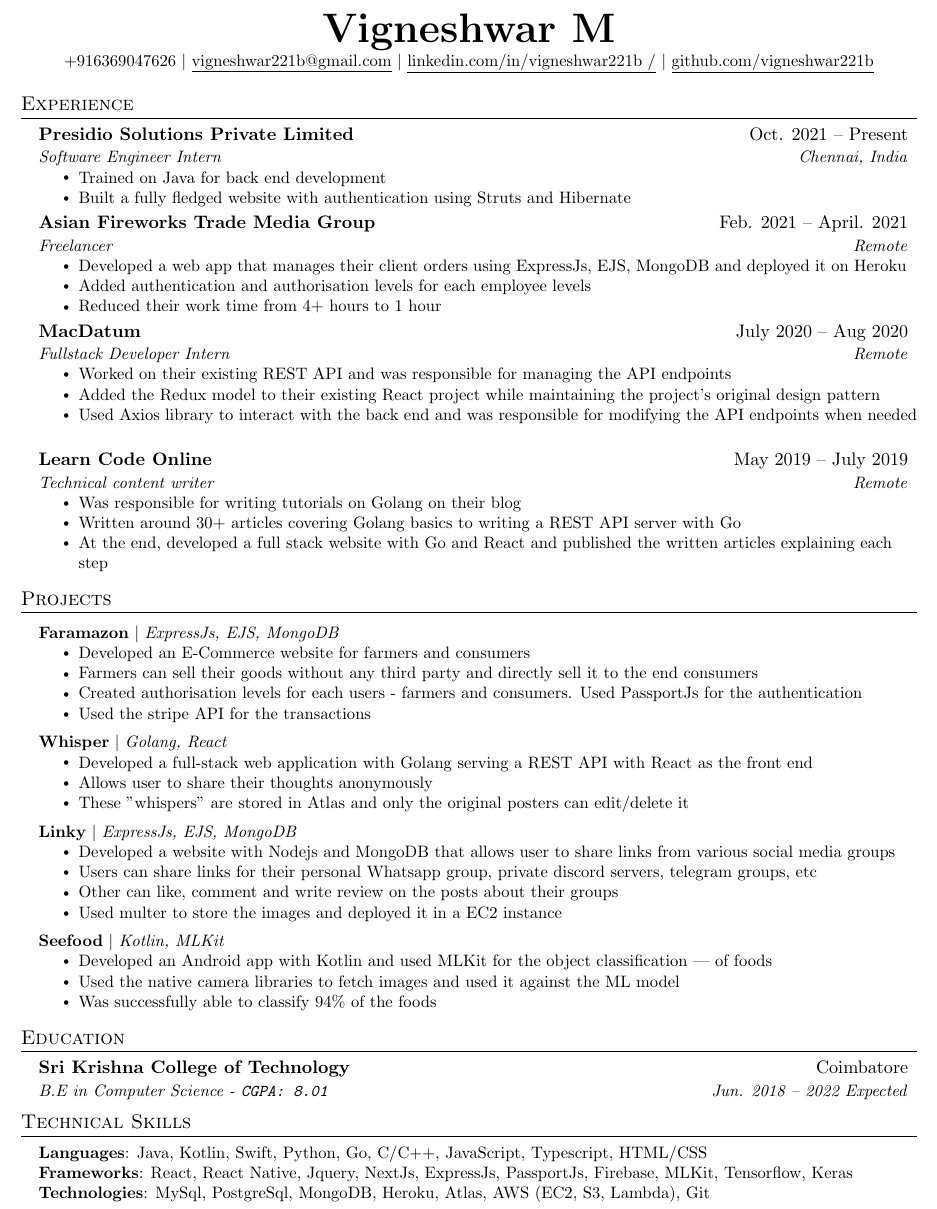
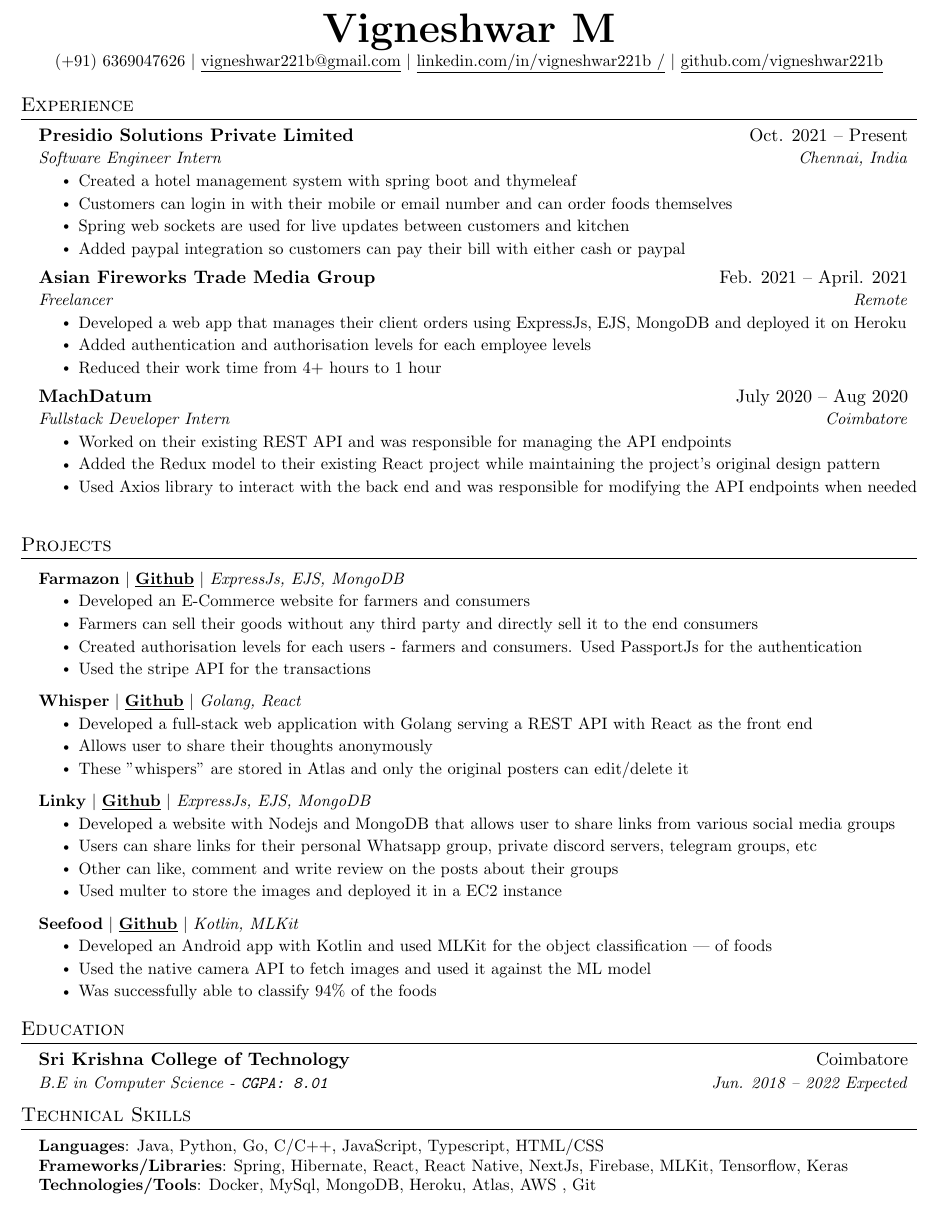
Before and after one commit to vigneshwar221B/Resume, a LaTeX document (VigneshwarM.tex): part of the page, cut so that both start at the same text. Compiled offline with pdfLaTeX.

Commit message:
made updates on experience and added hyperlinks

```diff
--- a/VigneshwarM.tex
+++ b/VigneshwarM.tex
@@ -103,7 +101,7 @@
 
 \begin{center}
     \textbf{\Huge \scshape Vigneshwar M} \\ \vspace{1pt}
-    \small +916369047626 $|$ \href{mailto:vigneshwar221b@gmail.com}{\underline{vigneshwar221b@gmail.com}} $|$
+    \small (+91) 6369047626 $|$ \href{mailto:vigneshwar221b@gmail.com}{\underline{vigneshwar221b@gmail.com}} $|$
     \href{https://www.linkedin.com/in/Vigneshwar221B
 }{\underline{linkedin.com/in/vigneshwar221b
 /}} $|$
@@ -130,8 +128,11 @@
       {Presidio Solutions Private Limited}{Oct. 2021 -- Present}
       {Software Engineer Intern}{Chennai, India}
       \resumeItemListStart
-        \resumeItem{Trained on Java for back end development}
-        \resumeItem{Built a fully fledged website with authentication using  Struts and Hibernate}
+        \resumeItem {Created a hotel management system with spring boot and thymeleaf}
+		\resumeItem {Customers can login in with their mobile or email number and can order foods themselves}
+		\resumeItem {Spring web sockets are used for live updates between customers and kitchen}
+		\resumeItem {Added paypal integration so customers can pay their bill with either cash or paypal}
+
     \resumeItemListEnd
 
       \resumeSubheading
@@ -144,22 +145,12 @@
     \resumeItemListEnd
 
     \resumeSubheading
-      {MacDatum}{July 2020 -- Aug 2020}
-      {Fullstack Developer Intern}{Remote}
+      {MachDatum}{July 2020 -- Aug 2020}
+      {Fullstack Developer Intern}{Coimbatore}
       \resumeItemListStart
         \resumeItem{Worked on their existing REST API and was responsible for managing the API endpoints}
         \resumeItem{Added the Redux model to their existing React project while maintaining the project's original design pattern}
         \resumeItem{Used Axios library to interact with the back end and was responsible for modifying the API endpoints when needed}
-      \resumeItemListEnd
-
-    \resumeSubheading
-      {Learn Code Online}{May 2019 -- July 2019}
-      {Technical content writer}{Remote}
-      \resumeItemListStart
-        \resumeItem{Was responsible for writing tutorials on Golang on their blog}
-        \resumeItem{Written around 30+ articles covering Golang basics to writing a REST API server with Go}
-
-        \resumeItem{At the end, developed a full stack website with Go and React and  published the written articles explaining each step}
       \resumeItemListEnd
 
   \resumeSubHeadingListEnd
@@ -169,7 +160,7 @@
 \section{Projects}
     \resumeSubHeadingListStart
       \resumeProjectHeading
-          {\href{https://github.com/vigneshwar221B/Farmazon}{\textbf{Faramazon}} $|$ \emph{ExpressJs, EJS, MongoDB}}{}
+          {\textbf{Farmazon} $|$ \href{https://github.com/vigneshwar221B/Farmazon}{\textbf{\underline{Github}}} $|$ \emph{ExpressJs, EJS, MongoDB}}{}
           \resumeItemListStart
             \resumeItem{Developed an E-Commerce website for farmers and consumers}
             \resumeItem{Farmers can sell their goods without any third party and directly sell it to the end consumers}
@@ -178,7 +169,7 @@
           \resumeItemListEnd
 
         \resumeProjectHeading
-          {\href{https://github.com/vigneshwar221B/whisper-go-backend}{\textbf{Whisper}} $|$ \emph{Golang, React}}{}
+          {\textbf{Whisper} $|$ \href{https://github.com/vigneshwar221B/whisper-go-backend}{\textbf{\underline{Github}}} $|$ \emph{Golang, React}}{}
           \resumeItemListStart
             \resumeItem{Developed a full-stack web application with Golang serving a REST API with React as the front end}
             \resumeItem{Allows user to share their thoughts anonymously}
@@ -187,7 +178,7 @@
 
 
         \resumeProjectHeading
-          {\href{https://github.com/vigneshwar221B/linky}{\textbf{Linky}} $|$ \emph{ExpressJs, EJS, MongoDB}}{}
+          {\textbf{Linky} $|$ \href{https://github.com/vigneshwar221B/linky}{\textbf{\underline{Github}}} $|$ \emph{ExpressJs, EJS, MongoDB}}{}
           \resumeItemListStart
             \resumeItem{Developed a website with Nodejs and MongoDB that allows user to share links from various social media groups}
             \resumeItem{Users can share links for their personal Whatsapp group, private discord servers, telegram groups, etc}
@@ -197,10 +188,10 @@
           \resumeItemListEnd
 
          \resumeProjectHeading
-          {\href{https://github.com/vigneshwar221B/seefood}{\textbf{Seefood}} $|$ \emph{Kotlin, MLKit}}{}
+          {\textbf{Seefood} $|$ \href{https://github.com/vigneshwar221B/seefood}{\textbf{\underline{Github}}} $|$ \emph{Kotlin, MLKit}}{}
           \resumeItemListStart
             \resumeItem{Developed an Android app with Kotlin and used MLKit for the object classification — of foods}
-            \resumeItem{Used the native camera libraries to fetch images and used it against the ML model}
+            \resumeItem{Used the native camera API to fetch images and used it against the ML model}
             \resumeItem{Was successfully able to classify 94\% of the foods}
           \resumeItemListEnd
 
@@ -220,14 +211,13 @@
 \section{Technical Skills}
  \begin{itemize}[leftmargin=0.15in, label={}]
     \small{\item{
-     \textbf{Languages}{: Java, Kotlin, Swift, Python, Go, C/C++, JavaScript, Typescript, HTML/CSS } \\
-     \textbf{Frameworks}{: React, React Native, Jquery, NextJs, ExpressJs, PassportJs, Firebase, MLKit, Tensorflow, Keras} \\
+     \textbf{Languages}{: Java, Python, Go, C/C++, JavaScript, Typescript, HTML/CSS } \\
 
-  \textbf{Technologies}{: MySql, PostgreSql, MongoDB, Heroku, Atlas, AWS (EC2, S3, Lambda), Git} \\
+     \textbf{Frameworks/Libraries}{: Spring, Hibernate, React, React Native, NextJs, Firebase, MLKit, Tensorflow, Keras} \\
 
-    }}
+     \textbf{Technologies/Tools}{: Docker, MySql, MongoDB, Heroku, Atlas, AWS , Git} \\
+ }}
  \end{itemize}
-
 
 %-------------------------------------------
 \end{document}
```
Also changed, not shown: VigneshwarM.pdf, VigneshwarM.tex (2 more changed lines), 1 other file.
